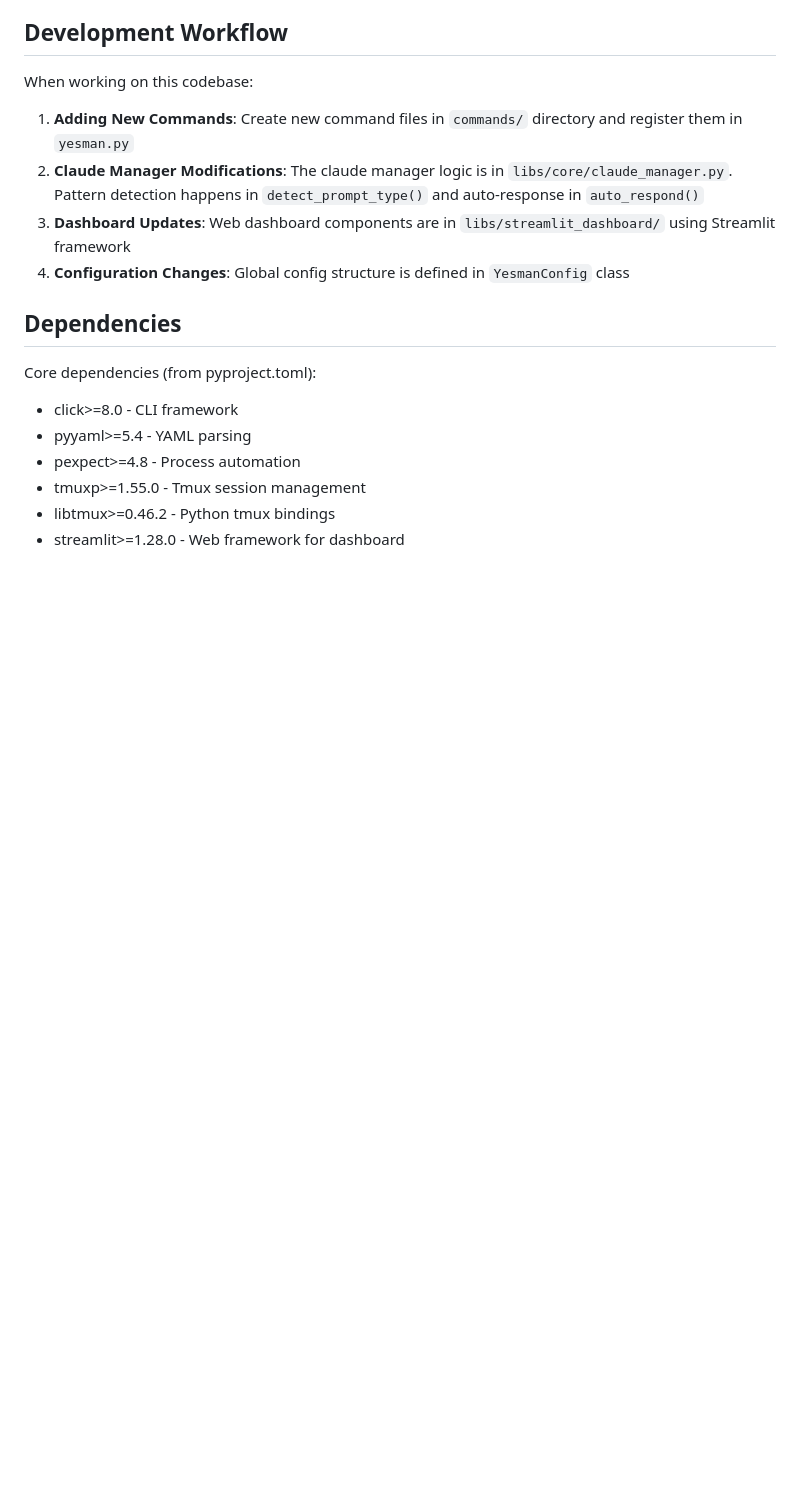
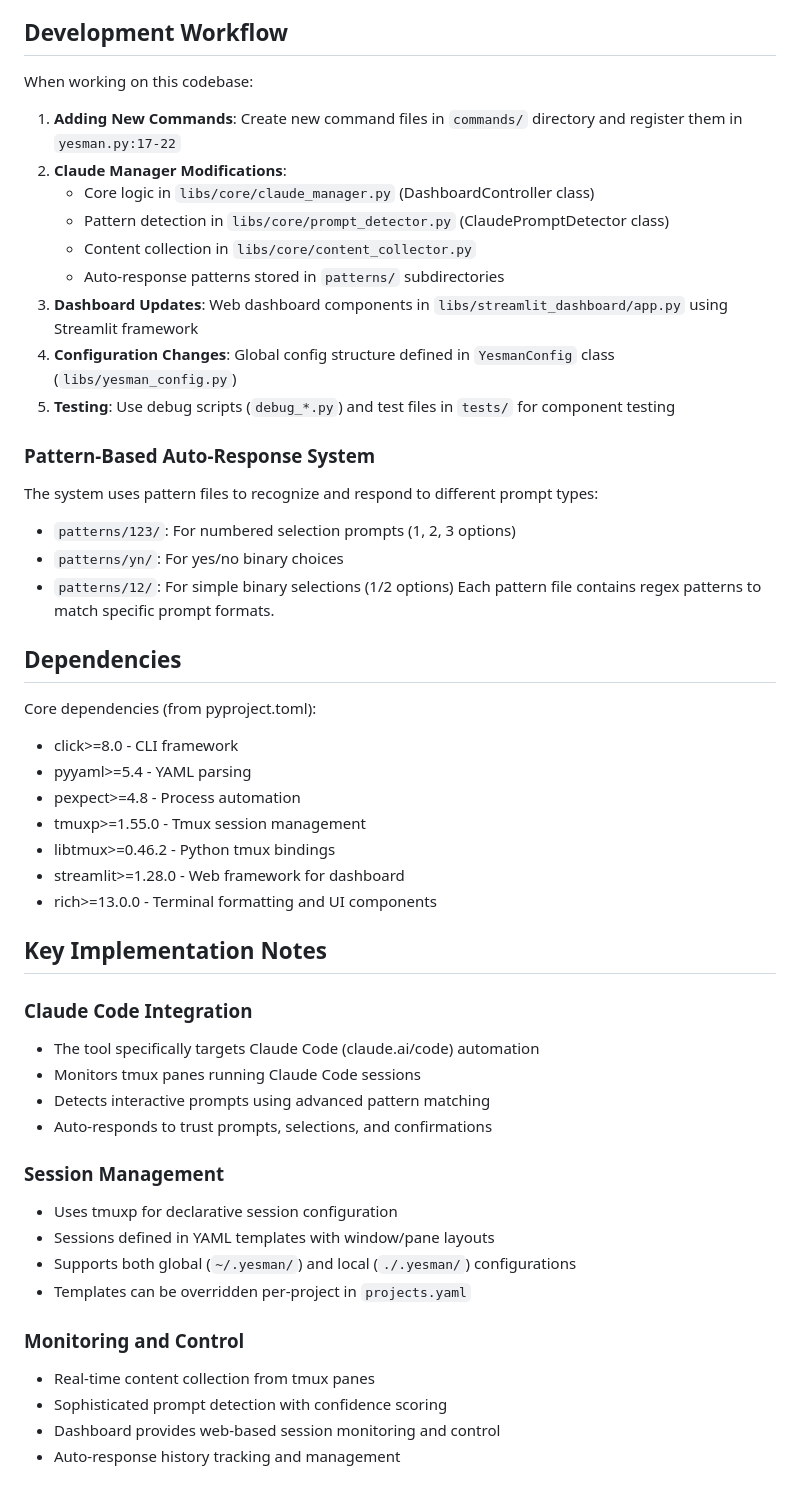
Before and after one commit to ScriptonBasestar/yesman-claude, a Markdown page: CLAUDE.md, the part around one of its changes. GitHub-like rendering; blank space fills up the shorter version.

Commit message:
claude init

```diff
--- a/CLAUDE.md
+++ b/CLAUDE.md
@@ -138,10 +154,22 @@ Configuration merge modes:
 
 When working on this codebase:
 
-1. **Adding New Commands**: Create new command files in `commands/` directory and register them in `yesman.py`
-2. **Claude Manager Modifications**: The claude manager logic is in `libs/core/claude_manager.py`. Pattern detection happens in `detect_prompt_type()` and auto-response in `auto_respond()`
-3. **Dashboard Updates**: Web dashboard components are in `libs/streamlit_dashboard/` using Streamlit framework
-4. **Configuration Changes**: Global config structure is defined in `YesmanConfig` class
+1. **Adding New Commands**: Create new command files in `commands/` directory and register them in `yesman.py:17-22`
+2. **Claude Manager Modifications**:
+   - Core logic in `libs/core/claude_manager.py` (DashboardController class)
+   - Pattern detection in `libs/core/prompt_detector.py` (ClaudePromptDetector class)
+   - Content collection in `libs/core/content_collector.py`
+   - Auto-response patterns stored in `patterns/` subdirectories
+3. **Dashboard Updates**: Web dashboard components in `libs/streamlit_dashboard/app.py` using Streamlit framework
+4. **Configuration Changes**: Global config structure defined in `YesmanConfig` class (`libs/yesman_config.py`)
+5. **Testing**: Use debug scripts (`debug_*.py`) and test files in `tests/` for component testing
+
+### Pattern-Based Auto-Response System
+The system uses pattern files to recognize and respond to different prompt types:
+- `patterns/123/`: For numbered selection prompts (1, 2, 3 options)
+- `patterns/yn/`: For yes/no binary choices
+- `patterns/12/`: For simple binary selections (1/2 options)
+Each pattern file contains regex patterns to match specific prompt formats.
 
 ## Dependencies
 
@@ -152,3 +180,24 @@ Core dependencies (from pyproject.toml):
 - tmuxp>=1.55.0 - Tmux session management
 - libtmux>=0.46.2 - Python tmux bindings
 - streamlit>=1.28.0 - Web framework for dashboard
+- rich>=13.0.0 - Terminal formatting and UI components
+
+## Key Implementation Notes
+
+### Claude Code Integration
+- The tool specifically targets Claude Code (claude.ai/code) automation
+- Monitors tmux panes running Claude Code sessions
+- Detects interactive prompts using advanced pattern matching
+- Auto-responds to trust prompts, selections, and confirmations
+
+### Session Management
+- Uses tmuxp for declarative session configuration
+- Sessions defined in YAML templates with window/pane layouts
+- Supports both global (`~/.yesman/`) and local (`./.yesman/`) configurations
+- Templates can be overridden per-project in `projects.yaml`
+
+### Monitoring and Control
+- Real-time content collection from tmux panes
+- Sophisticated prompt detection with confidence scoring
+- Dashboard provides web-based session monitoring and control
+- Auto-response history tracking and management
```
Also changed, not shown: other parts of CLAUDE.md (+24 -8 lines).
